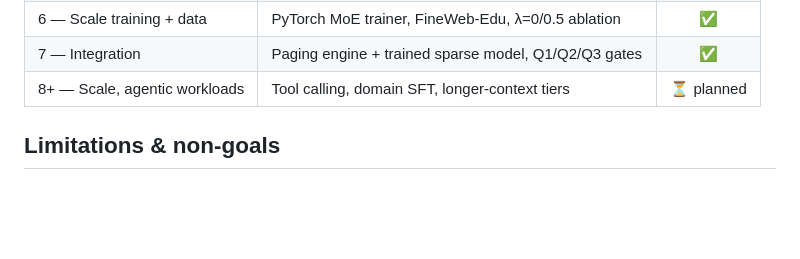
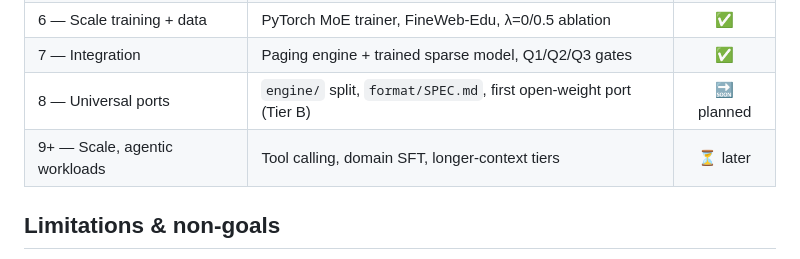
Before and after one commit to theryeguy92/CachePotato, a Markdown page: README.md, the part around one of its changes. Drawn GitHub-style; blank space fills up the shorter version.

```diff
--- a/README.md
+++ b/README.md
@@ -229,7 +301,8 @@ baseline, with the locality hit rate reported.
 | 5 — Training loop | C trainer with gradient-checked backprop | ✅ |
 | 6 — Scale training + data | PyTorch MoE trainer, FineWeb-Edu, λ=0/0.5 ablation | ✅ |
 | 7 — Integration | Paging engine + trained sparse model, Q1/Q2/Q3 gates | ✅ |
-| 8+ — Scale, agentic workloads | Tool calling, domain SFT, longer-context tiers | ⏳ planned |
+| 8 — Universal ports | `engine/` split, `format/SPEC.md`, first open-weight port (Tier B) | 🔜 planned |
+| 9+ — Scale, agentic workloads | Tool calling, domain SFT, longer-context tiers | ⏳ later |
 
 ## Limitations & non-goals
 
```
Also changed, not shown: other parts of README.md (+78 -6 lines), docs/2026-10-16-universal-ports.md (added, +157 -0 lines).
